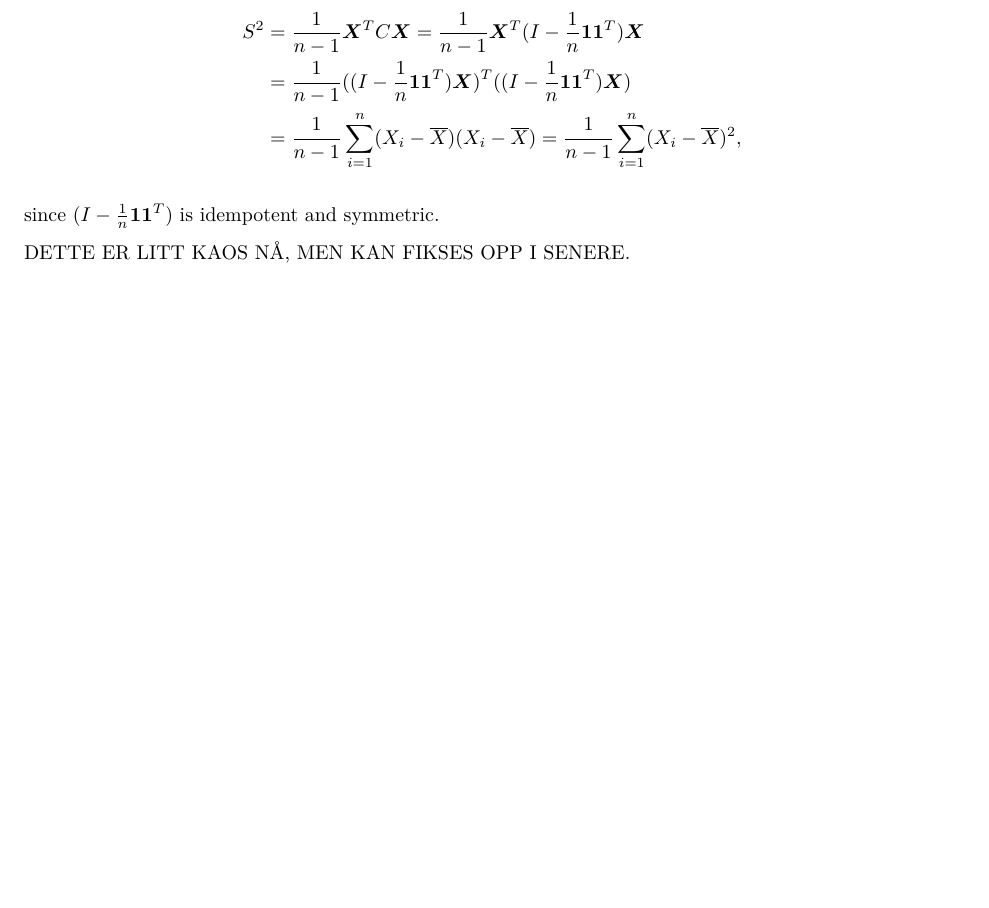
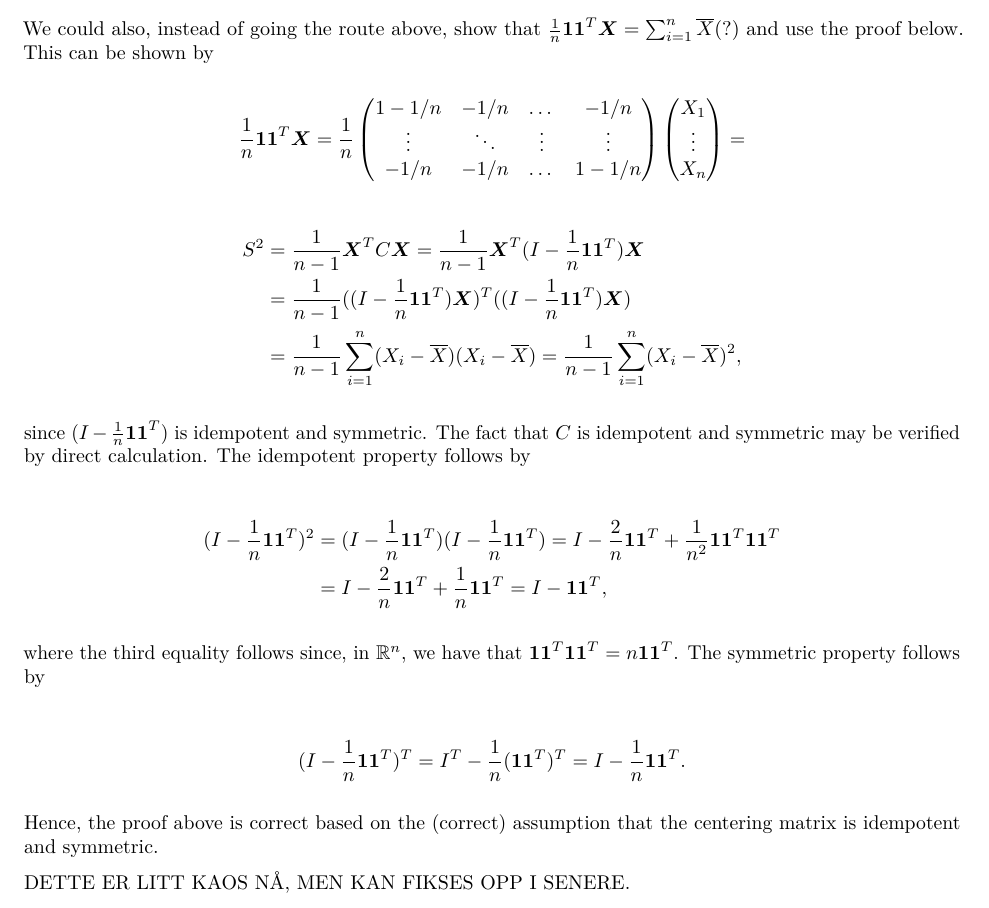
Before and after one commit to alexaoh/linstat, an R Markdown document (Comp1/Comp1.Rmd): part of page 3 of 3, cut at the place of the change, the shorter picture padded with empty space. Rendered offline with R 4.5, knitr and Pandoc, then LaTeX, with nearby package versions.

Commit message:
Added some more støff to task 2a in Comp1.

```diff
--- a/Comp1/Comp1.Rmd
+++ b/Comp1/Comp1.Rmd
@@ -145,6 +145,19 @@ $$
 \end{split}
 $$
 
+We could also, instead of going the route above, show that $\frac1n\boldsymbol{1}\boldsymbol{1}^T\boldsymbol{X} = \sum_{i=1}^n\overline{X} (?)$ and use the proof below. This can be shown by
+
+$$
+\frac1n\boldsymbol{1}\boldsymbol{1}^T\boldsymbol{X} = \frac1n\begin{pmatrix}
+    1-1/n & -1/n & \dots & -1/n\\
+    \vdots & \ddots & \vdots & \vdots \\
+    -1/n & -1/n & \dots & 1-1/n
+    \end{pmatrix}\begin{pmatrix}
+    X_1\\
+    \vdots \\
+    X_n
+    \end{pmatrix} =
+$$
 
 $$
 \begin{split}
@@ -154,7 +167,25 @@ S^2 &= \frac{1}{n-1}\boldsymbol{X}^TC\boldsymbol{X} = \frac{1}{n-1}\boldsymbol{X
 \end{split}
 $$
 
-since $(I-\frac1n\boldsymbol{1}\boldsymbol{1}^T)$ is idempotent and symmetric.
+since $(I-\frac1n\boldsymbol{1}\boldsymbol{1}^T)$ is idempotent and symmetric. The fact that $C$ is idempotent and symmetric may be verified by direct calculation. The idempotent property follows by
+
+$$
+\begin{split}
+(I-\frac1n\boldsymbol{1}\boldsymbol{1}^T)^2 & = (I-\frac1n\boldsymbol{1}\boldsymbol{1}^T)(I-\frac1n\boldsymbol{1}\boldsymbol{1}^T) = I - \frac2n\boldsymbol{1}\boldsymbol{1}^T + \frac{1}{n^2}\boldsymbol{1}\boldsymbol{1}^T\boldsymbol{1}\boldsymbol{1}^T \\
+&= I - \frac2n\boldsymbol{1}\boldsymbol{1}^T + \frac1n\boldsymbol{1}\boldsymbol{1}^T = I - \boldsymbol{1}\boldsymbol{1}^T,
+\end{split}
+$$
+
+where the third equality follows since, in $\mathbb{R}^n$, we have that $\boldsymbol{1}\boldsymbol{1}^T\boldsymbol{1}\boldsymbol{1}^T = n\boldsymbol{1}\boldsymbol{1}^T$. The symmetric property follows by
+
+$$
+\begin{split}
+(I-\frac1n\boldsymbol{1}\boldsymbol{1}^T)^T = I^T-\frac1n(\boldsymbol{1}\boldsymbol{1}^T)^T = I-\frac1n\boldsymbol{1}\boldsymbol{1}^T.
+\end{split}
+$$
+
+Hence, the proof above is correct based on the (correct) assumption that the centering matrix is idempotent and symmetric.
+
 
 DETTE ER LITT KAOS NÅ, MEN KAN FIKSES OPP I SENERE.
 
```
